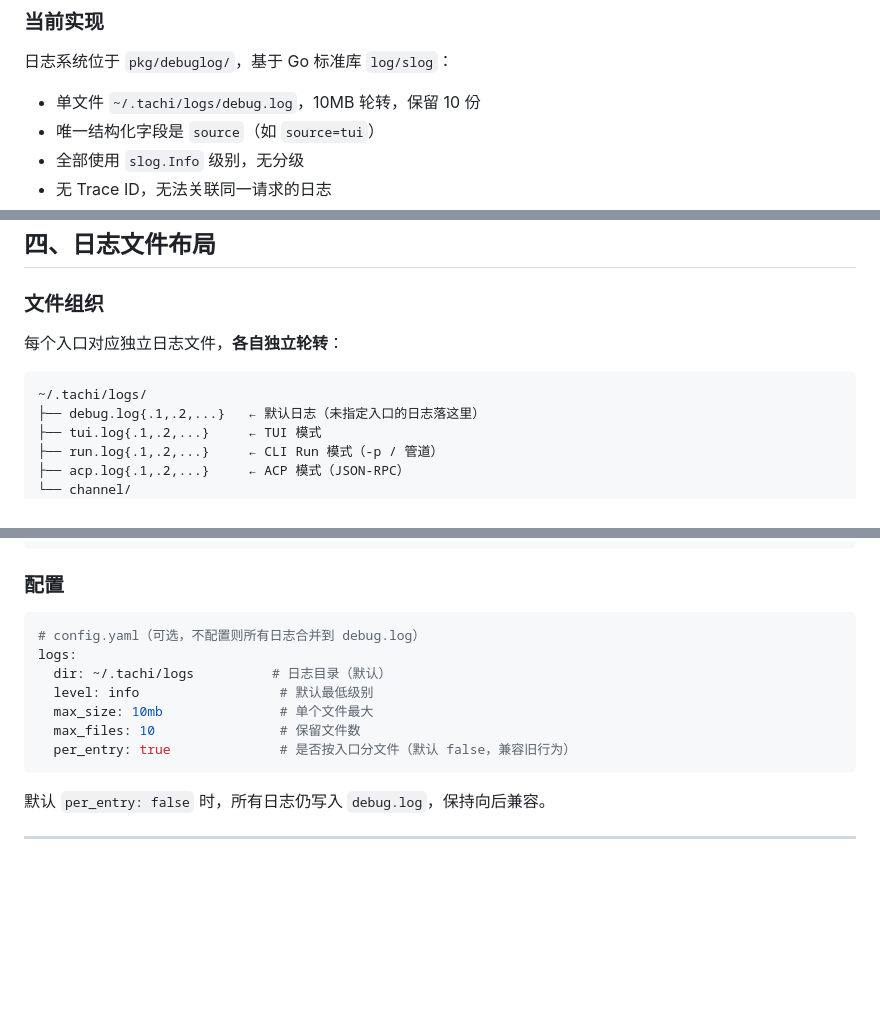
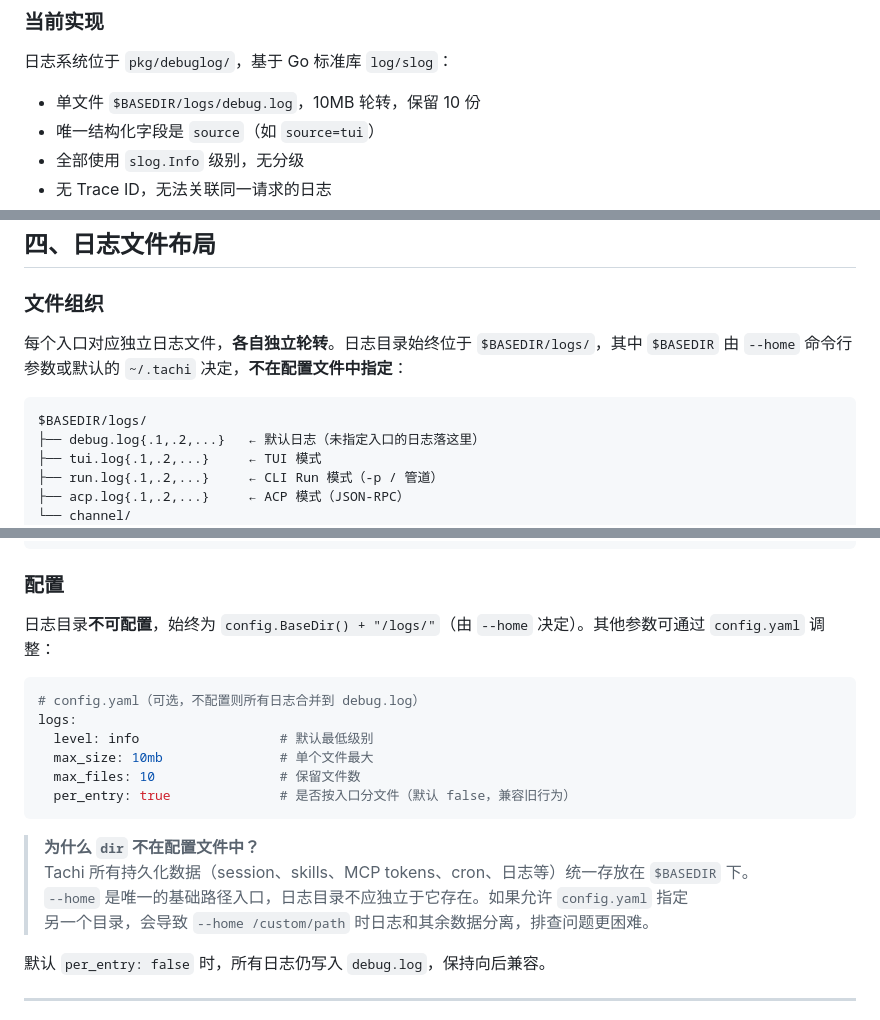
Before and after one commit to monsterxx03/tachi, a Markdown page: docs/2026-07-14-logging-redesign.md, 3 parts joined by grey strips. GitHub-like rendering; blank space fills up the shorter version.

Commit message:
docs(logging): replace hardcoded log path with $BASEDIR, clarify dir is not configurable
Co-authored-by: deepseek/deepseek-v4-pro <deepseek-deepseek-v4-pro@tachi>

````diff
--- a/docs/2026-07-14-logging-redesign.md
+++ b/docs/2026-07-14-logging-redesign.md
@@ -24,7 +24,7 @@
 
 日志系统位于 `pkg/debuglog/`，基于 Go 标准库 `log/slog`：
 
-- 单文件 `~/.tachi/logs/debug.log`，10MB 轮转，保留 10 份
+- 单文件 `$BASEDIR/logs/debug.log`，10MB 轮转，保留 10 份
 - 唯一结构化字段是 `source`（如 `source=tui`）
 - 全部使用 `slog.Info` 级别，无分级
 - 无 Trace ID，无法关联同一请求的日志
@@ -127,10 +127,10 @@ func (l *Logger) Error(msg string, err error, attrs ...any)
 
 ### 文件组织
 
-每个入口对应独立日志文件，**各自独立轮转**：
+每个入口对应独立日志文件，**各自独立轮转**。日志目录始终位于 `$BASEDIR/logs/`，其中 `$BASEDIR` 由 `--home` 命令行参数或默认的 `~/.tachi` 决定，**不在配置文件中指定**：
 
 ```
-~/.tachi/logs/
+$BASEDIR/logs/
 ├── debug.log{.1,.2,...}   ← 默认日志（未指定入口的日志落这里）
 ├── tui.log{.1,.2,...}     ← TUI 模式
 ├── run.log{.1,.2,...}     ← CLI Run 模式（-p / 管道）
@@ -180,15 +180,21 @@ type RotatingFileHandler struct {
 
 ### 配置
 
+日志目录**不可配置**，始终为 `config.BaseDir() + "/logs/"`（由 `--home` 决定）。其他参数可通过 `config.yaml` 调整：
+
 ```yaml
 # config.yaml（可选，不配置则所有日志合并到 debug.log）
 logs:
-  dir: ~/.tachi/logs          # 日志目录（默认）
   level: info                  # 默认最低级别
   max_size: 10mb               # 单个文件最大
   max_files: 10                # 保留文件数
   per_entry: true              # 是否按入口分文件（默认 false，兼容旧行为）
 ```
+
+> **为什么 `dir` 不在配置文件中？**
+> Tachi 所有持久化数据（session、skills、MCP tokens、cron、日志等）统一存放在 `$BASEDIR` 下。
+> `--home` 是唯一的基础路径入口，日志目录不应独立于它存在。如果允许 `config.yaml` 指定
+> 另一个目录，会导致 `--home /custom/path` 时日志和其余数据分离，排查问题更困难。
 
 默认 `per_entry: false` 时，所有日志仍写入 `debug.log`，保持向后兼容。
 
````
